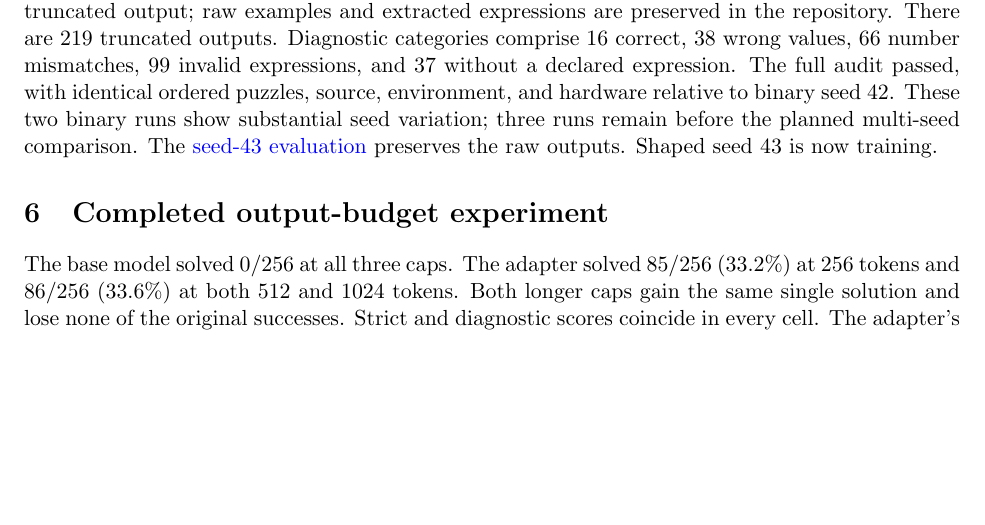
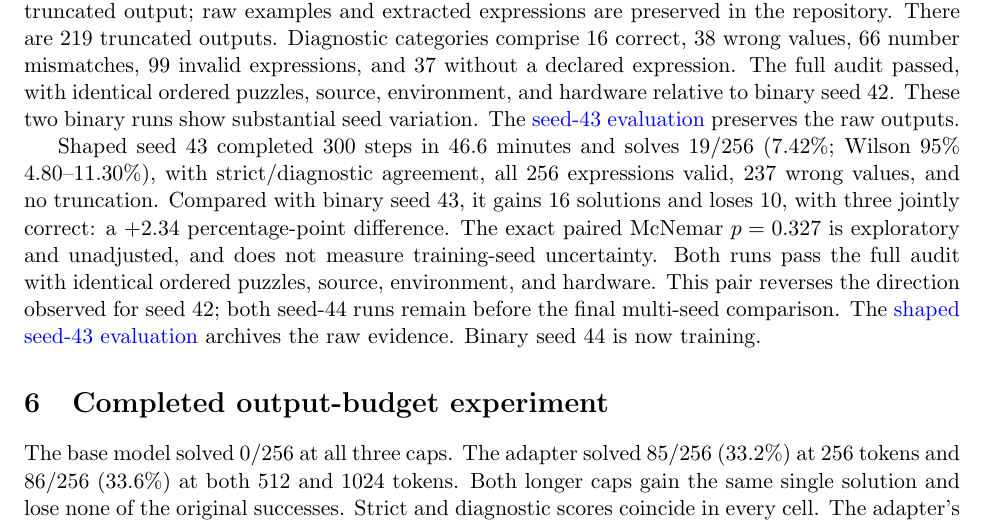
Before and after one commit to mohamedsobhi777/countdown-grpo, a LaTeX paper (report/main.tex): part of page 5 of 10, cut so that both start at the same text, the shorter picture padded with empty space. Compiled offline with pdfLaTeX.

Commit message:
Report second laptop reward pair and archive comparison

```diff
--- a/report/main.tex
+++ b/report/main.tex
@@ -240,10 +240,21 @@ There are 219 truncated outputs. Diagnostic categories comprise 16 correct,
 38 wrong values, 66 number mismatches, 99 invalid expressions, and 37 without
 a declared expression. The full audit passed, with identical ordered puzzles,
 source, environment, and hardware relative to binary seed 42. These two binary
-runs show substantial seed variation; three runs remain before the planned
-multi-seed comparison. The
+runs show substantial seed variation. The
 \href{https://wandb.ai/mohamedsobhi777/countdown-grpo/runs/dmxcq1wh}{seed-43 evaluation}
-preserves the raw outputs. Shaped seed 43 is now training.
+preserves the raw outputs.
+
+Shaped seed 43 completed 300 steps in 46.6 minutes and solves 19/256
+(7.42\%; Wilson 95\% 4.80--11.30\%), with strict/diagnostic agreement,
+all 256 expressions valid, 237 wrong values, and no truncation. Compared with
+binary seed 43, it gains 16 solutions and loses 10, with three jointly correct:
+a $+2.34$ percentage-point difference. The exact paired McNemar $p=0.327$
+is exploratory and unadjusted, and does not measure training-seed uncertainty.
+Both runs pass the full audit with identical ordered puzzles, source,
+environment, and hardware. This pair reverses the direction observed for
+seed 42; both seed-44 runs remain before the final multi-seed comparison.
+The \href{https://wandb.ai/mohamedsobhi777/countdown-grpo/runs/f4jnc8d5}{shaped seed-43 evaluation}
+archives the raw evidence. Binary seed 44 is now training.
 
 \section{Completed output-budget experiment} The base model solved 0/256 at
 all three caps. The adapter solved 85/256 (33.2\%) at 256 tokens and 86/256
```
Also changed, not shown: docs/study-ledger.md (+14 -0 lines), README.md, report/main.pdf, 1 other file.
